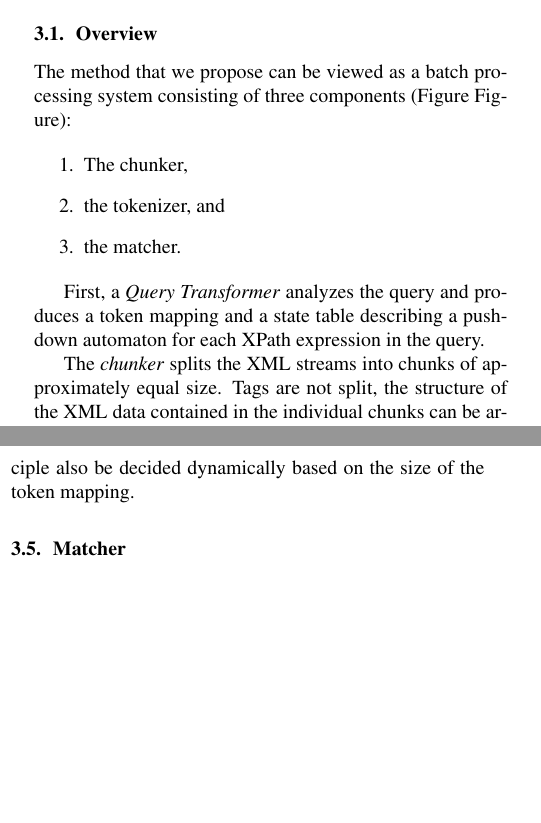
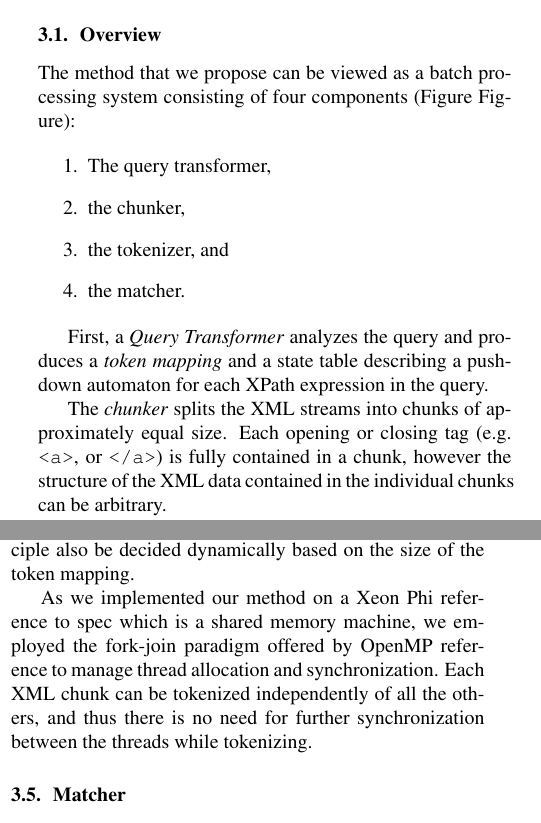
Before and after one commit to kaisert/DPHPC-project, a LaTeX paper (doc/report/report.tex, which reads doc/report/03_method.tex): two parts of the columns of pages 2 and 3 of 4, joined at a grey line, cut so that both start at the same text, the shorter picture padded with empty space. Compiled offline with pdfLaTeX.

Commit message:
section 3 refurbished

```diff
--- a/doc/report/03_method.tex
+++ b/doc/report/03_method.tex
@@ -5,18 +5,17 @@
 \subsection{Overview}
 
 The method that we propose can be viewed as a batch processing system consisting
-of three components (Figure \todo{Figure}):
+of four components (Figure \todo{Figure}):
 
 \begin{enumerate}
-\item The chunker,
+\item The query transformer,
+\item the chunker,
 \item the tokenizer, and
 \item the matcher.
 \end{enumerate}
 
-First, a \emph{Query Transformer} analyzes the query and produces a token
-mapping and a state table describing a push-down automaton for each XPath
+First, a \emph{Query Transformer} analyzes the query and produces a \emph{token
+mapping} and a state table describing a push-down automaton for each XPath
 expression in the query.
 
 The \emph{chunker} splits the XML streams into chunks of approximately equal
-size. Tags are not split, the structure of the XML data contained in the
-individual chunks can be arbitrary. The \emph{tokenizer} then compresses each
@@ -27 +22,5 @@ automatons are run in parallel over the entire tokenstream to identify matching
-nodes.
+size. Each opening or closing tag (e.g. \verb;<a>;, or \verb;</a>;) is fully
+contained in a chunk, however the structure of the XML data contained in the
+individual chunks can be arbitrary.
+
+The \emph{tokenizer} then compresses each XML chunk into a tokenstream chunk,
@@ -88,6 +92,12 @@ trade-off between the number of different tag names ($2^15-2$) that can be
 represented and size. Note that the token size can in principle also be decided
 dynamically based on the size of the token mapping.
 
+As we implemented our method on a Xeon Phi \todo{reference to spec} which is a
+shared memory machine, we employed the fork-join paradigm offered by OpenMP
+\todo{reference} to manage thread allocation and synchronization. Each XML chunk
+can be tokenized independently of all the others, and thus there is no need for
+further synchronization between the threads while tokenizing.
+
 \subsection{Matcher}
 
 The matcher runs each push down automaton in a separate thread. Hence, the
```
Also changed, not shown: doc/report/03_method.tex (29 more changed lines).
